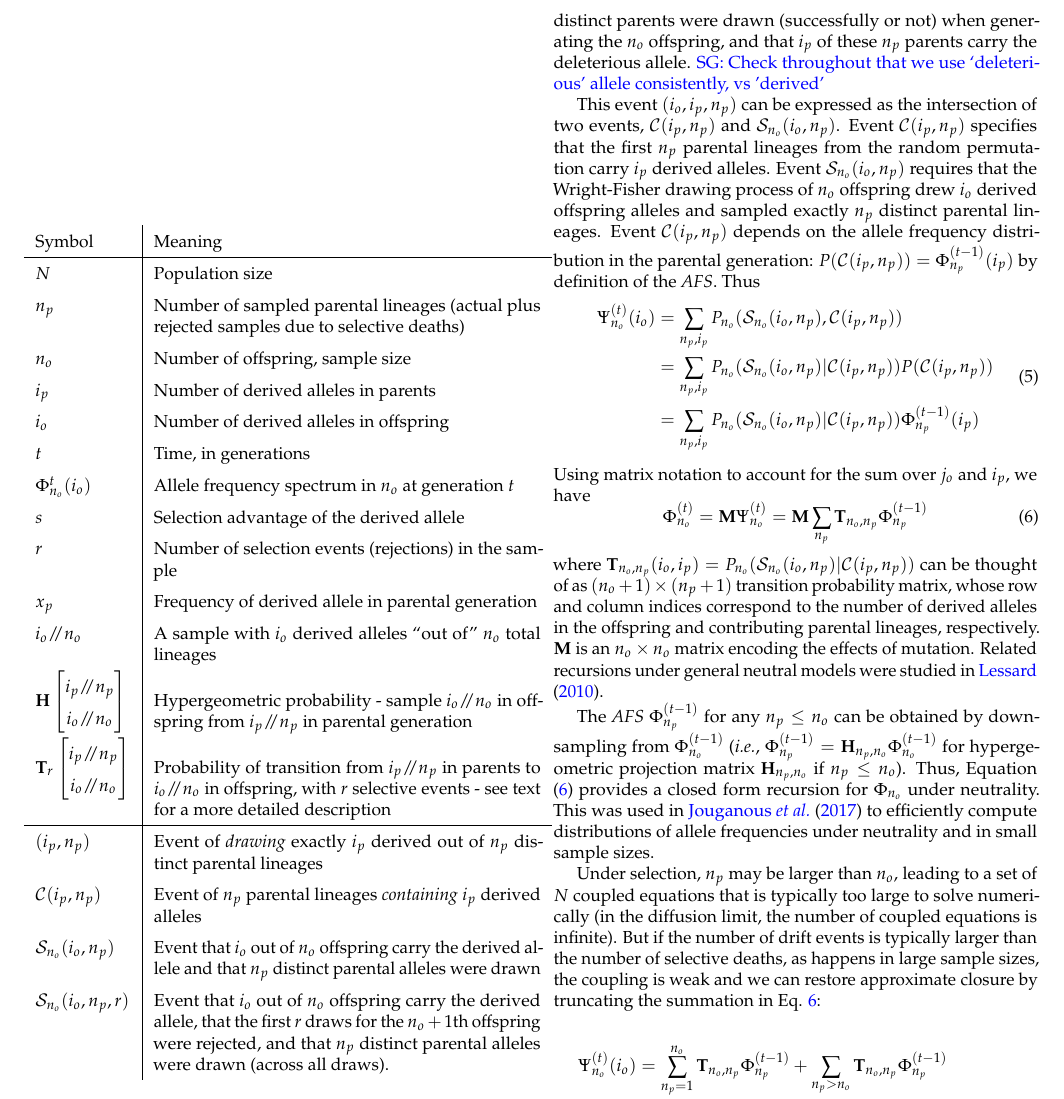
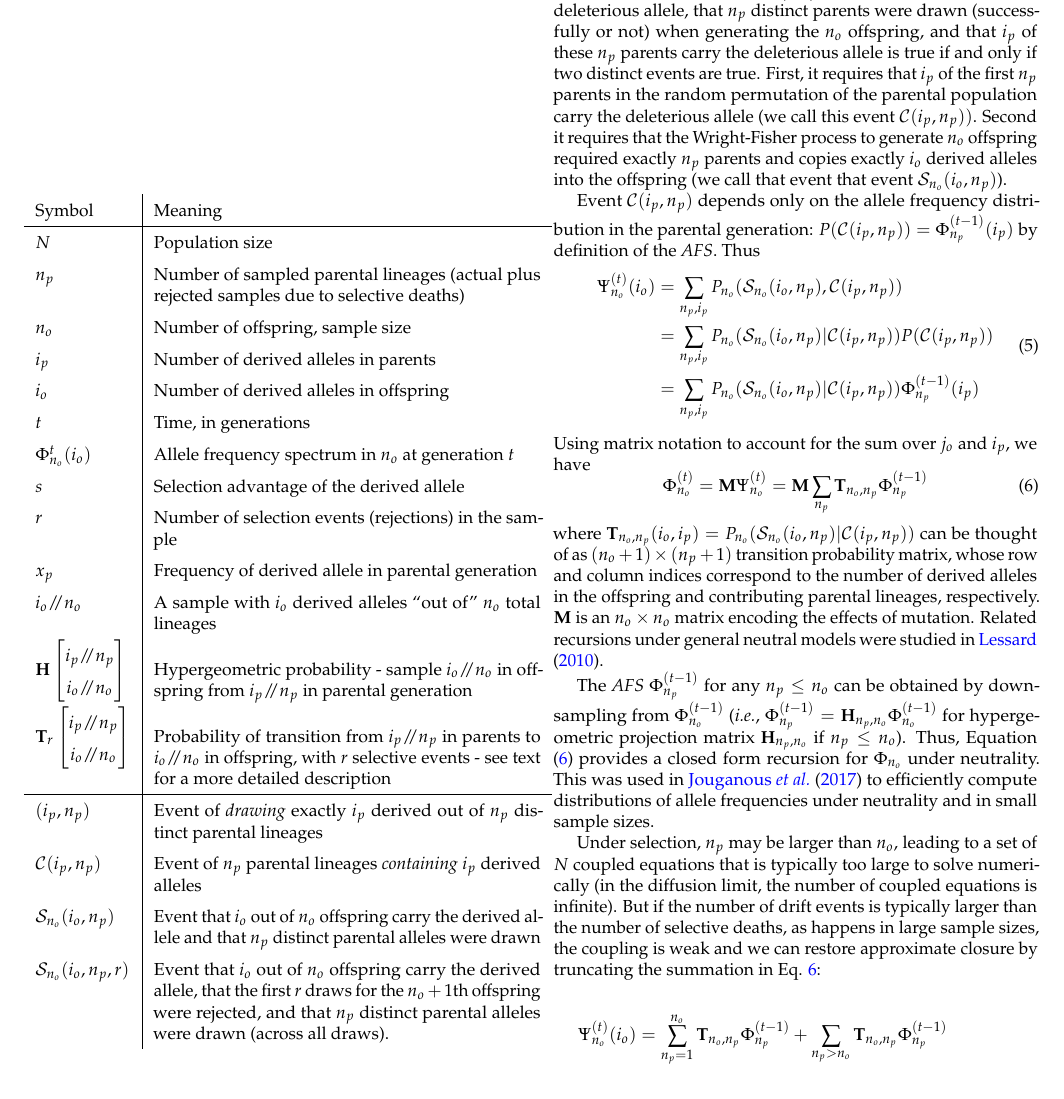
Before and after one commit to ivan-krukov/taming-strong-selection, a LaTeX document (taming-strong-selection.tex): part of page 3 of 13, cut so that both start at the same text. Compiled offline with pdfLaTeX.

Commit message:
more style edits

```diff
--- a/taming-strong-selection.tex
+++ b/taming-strong-selection.tex
@@ -218,14 +216,12 @@ of the parental population, and then select unsampled parents in order from this
 This allows us to separate properties of this permutation,
 which depend only on parental \textit{AFS}, from properties of Wright-Fisher sampling, which depend
-on population size and selection coefficients. Concretely, we consider the event $(i_o, i_p, n_p)$ that $i_o$ offspring carry the deleterious allele, that $n_p$ distinct parents were drawn (successfully or not) when generating the $n_o$ offspring, and that $i_p$ of these $n_p$ parents carry the deleterious allele.  \sgcomment{Check throughout that we use `deleterious' allele consistently, vs 'derived'}
+on population size and selection coefficients.
 
-This event $(i_o, i_p, n_p)$ can be expressed as the intersection of two events, $\mathcal{C}(i_p,n_p)$ and $\mathcal{S}_{n_o}(i_o,
-n_p)$. Event $\mathcal{C}(i_p,n_p)$ specifies that the first $n_p$ parental lineages from the random
-permutation carry $i_p$ derived alleles. Event $\mathcal{S}_{n_o}(i_o, n_p)$ requires that the
-Wright-Fisher drawing process of $n_o$ offspring drew $i_o$ derived offspring alleles and sampled
-exactly $n_p$ distinct parental lineages. Event $\mathcal{C}(i_p, n_p)$ depends on the allele
-frequency distribution in the parental generation: $P(\mathcal{C}(i_p,n_p)) =\afs{n_p}{t-1} (i_p)$ by
-definition of the \textit{AFS}. Thus
+Concretely, the event $(i_o, i_p, n_p)$ that $i_o$ offspring carry the deleterious allele, that $n_p$ distinct parents were drawn (successfully or not) when generating the $n_o$ offspring, and that $i_p$ of these $n_p$ parents carry the deleterious allele is true if and only if two distinct events are true. First, it requires that $i_p$ of the first $n_p$ parents in the random permutation of the parental population carry the deleterious allele (we call this event $\mathcal{C}(i_p,n_p))$. Second it requires that the
+Wright-Fisher process to generate $n_o$ offspring required exactly $n_p$ parents and copies exactly $i_o$ derived alleles into the offspring (we call that event that event $\mathcal{S}_{n_o}(i_o, n_p)$).
+
+
+Event $\mathcal{C}(i_p, n_p)$ depends only on the allele frequency distribution in the parental generation: $P(\mathcal{C}(i_p,n_p)) =\afs{n_p}{t-1} (i_p)$ by definition of the \textit{AFS}. Thus
 \begin{equation}
   \begin{split}
     \afsPsi{n_o}{t}(i_o)&= \sum_{n_p,i_p} P_{n_o}(\mathcal{S}_{n_o}(i_o, n_p), \mathcal{C}(i_p,n_p) )\\
```
Also changed, not shown: taming-strong-selection.tex (6 more changed lines).
